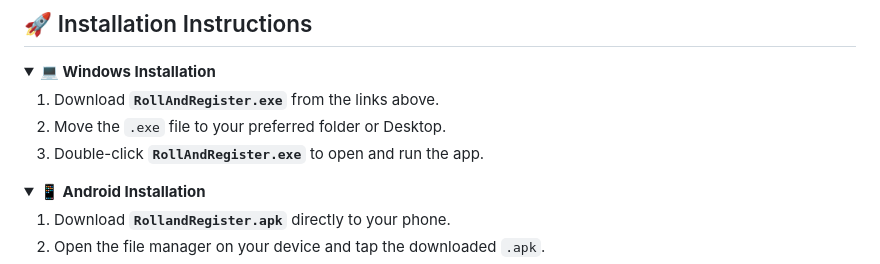
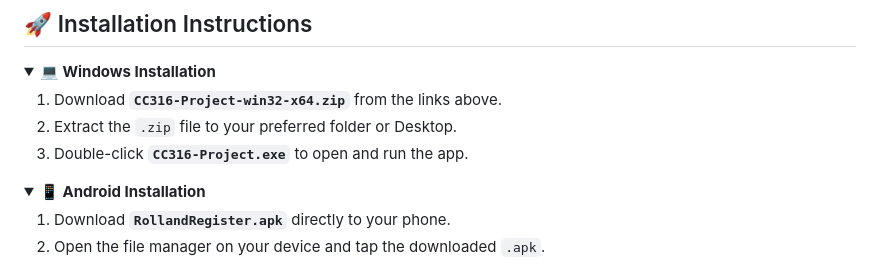
Before and after one commit to ivanclarklim2006-sudo/CC316-PROJECT, a Markdown page: README.md, the part around the change. GitHub-like rendering; folded sections open.

```diff
--- a/README.md
+++ b/README.md
@@ -86,9 +86,9 @@ Select your operating system below to download the latest executable binary:
 <details>
 <summary><b>💻 Windows Installation</b></summary>
 
-1. Download **`RollAndRegister.exe`** from the links above.
-2. Move the `.exe` file to your preferred folder or Desktop.
-3. Double-click **`RollAndRegister.exe`** to open and run the app.
+1. Download **`CC316-Project-win32-x64.zip`** from the links above.
+2. Extract the `.zip` file to your preferred folder or Desktop.
+3. Double-click **`CC316-Project.exe`** to open and run the app.
 </details>
 
 <details>
```
